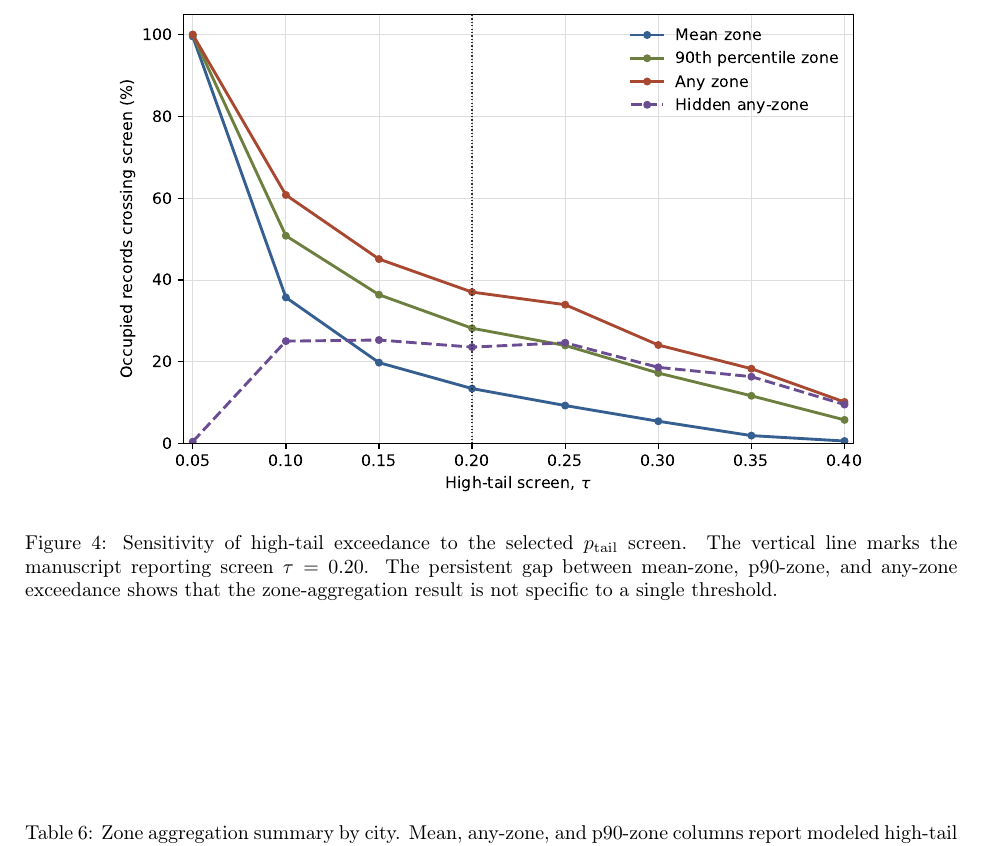
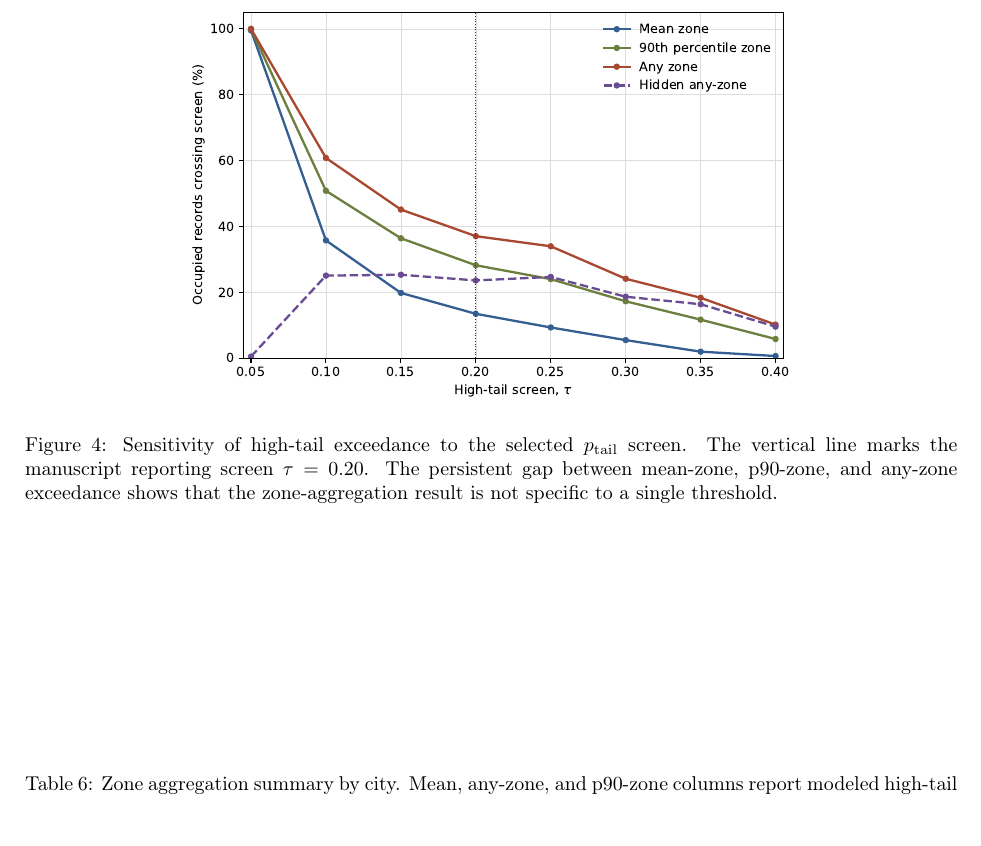
Before and after one commit to clementinec/probabilistic-comfort-risk-reproducibility, a LaTeX paper (paperA_diagnostic/manuscript_snapshot/source/main.tex, which reads paperA_diagnostic/manuscript_snapshot/source/segs/res.tex): part of page 15 of 27, cut so that both start at the same text. Compiled offline with pdfLaTeX.

Commit message:
Reduce threshold sensitivity figure size

```diff
--- a/paperA_diagnostic/manuscript_snapshot/source/segs/res.tex
+++ b/paperA_diagnostic/manuscript_snapshot/source/segs/res.tex
@@ -134,9 +134,9 @@ The area-weighted zone-time diagnostic gives a useful check on this result. When
 
 The aggregation result is not an artifact of choosing 0.20 as the reporting screen. Figure~\ref{fig:tail_threshold_sensitivity} repeats the exceedance calculation from $\tau=0.05$ to $\tau=0.40$, where $\tau$ is the high-tail screen applied to $p_{\mathrm{tail}}$. Absolute exceedance falls as the screen becomes stricter, but any-zone exceedance remains well above mean-zone exceedance across the range. For example, at $\tau=0.10$, mean-zone exceedance was 35.74\% and any-zone exceedance was 60.78\%; at $\tau=0.30$, they were 5.46\% and 24.10\%, respectively. Hidden any-zone exceedance remained between 18.63\% and 25.32\% for thresholds from 0.10 to 0.30. The no-PMV predictor showed the same pattern: at $\tau=0.20$, mean-zone exceedance was 13.85\%, any-zone exceedance was 37.52\%, and hidden any-zone exceedance was 23.67\%.
 
-\begin{figure}[htbp]
+\begin{figure}[tbp]
     \centering
-    \includegraphics[width=0.82\linewidth]{figs/p_tail_threshold_sensitivity.pdf}
+    \includegraphics[width=0.66\linewidth]{figs/p_tail_threshold_sensitivity.pdf}
     \caption{Sensitivity of high-tail exceedance to the selected $p_{\mathrm{tail}}$ screen. The vertical line marks the manuscript reporting screen $\tau=0.20$. The persistent gap between mean-zone, p90-zone, and any-zone exceedance shows that the zone-aggregation result is not specific to a single threshold.}
     \label{fig:tail_threshold_sensitivity}
 \end{figure}
```
Also changed, not shown: paperA_diagnostic/CHECKSUMS_SHA256.txt (+2 -2 lines), paperA_diagnostic/manuscript_snapshot/main.pdf.
